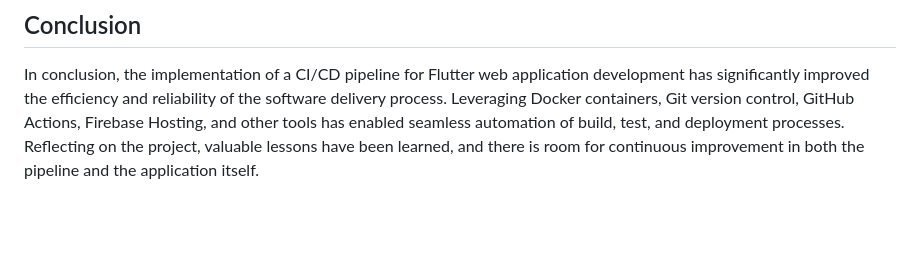
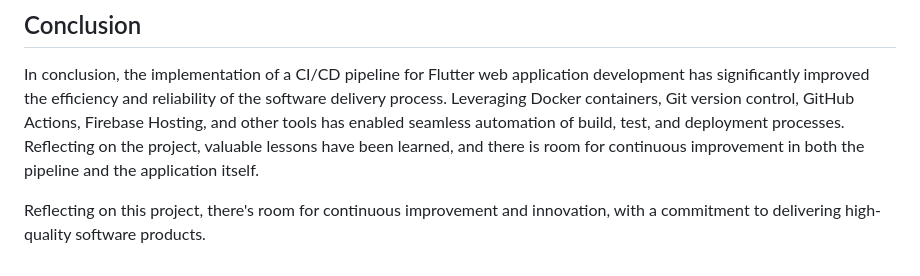
Before and after one commit to amroabua/CSC325, a Markdown page: Docs/Report.md, the part around the change. Rendered like a GitHub page; blank space fills up the shorter version.

```diff
--- a/Docs/Report.md
+++ b/Docs/Report.md
@@ -115,3 +115,5 @@ To fix this I worked with Mr. Munday only to find my mainline.yml file had the i
 ## Conclusion
 
 In conclusion, the implementation of a CI/CD pipeline for Flutter web application development has significantly improved the efficiency and reliability of the software delivery process. Leveraging Docker containers, Git version control, GitHub Actions, Firebase Hosting, and other tools has enabled seamless automation of build, test, and deployment processes. Reflecting on the project, valuable lessons have been learned, and there is room for continuous improvement in both the pipeline and the application itself.
+
+Reflecting on this project, there's room for continuous improvement and innovation, with a commitment to delivering high-quality software products.
```
